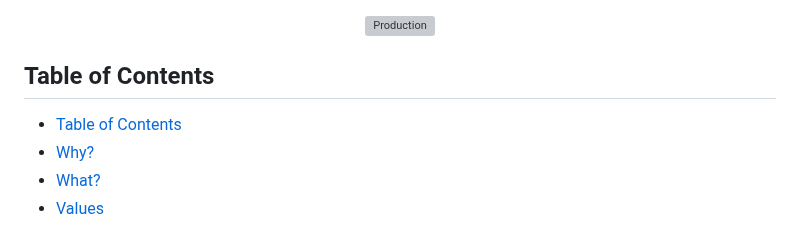
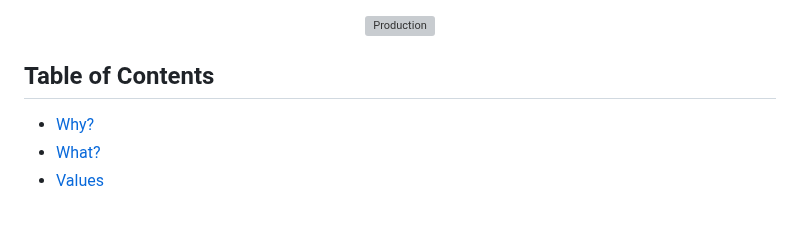
Before and after one commit to gazellekit/gazelle, a Markdown page: README.md, the part around the change. Rendered like a GitHub page; grey boxes are pictures that could not be loaded.

Commit message:
Update README.md.
Signed-off-by: James Bayley <36523314+jamesbayley@users.noreply.github.com>

```diff
--- a/README.md
+++ b/README.md
@@ -19,7 +19,6 @@
 
 ## Table of Contents
 
-- [Table of Contents](#table-of-contents)
 - [Why?](#why)
 - [What?](#what)
 - [Values](#values)
```
